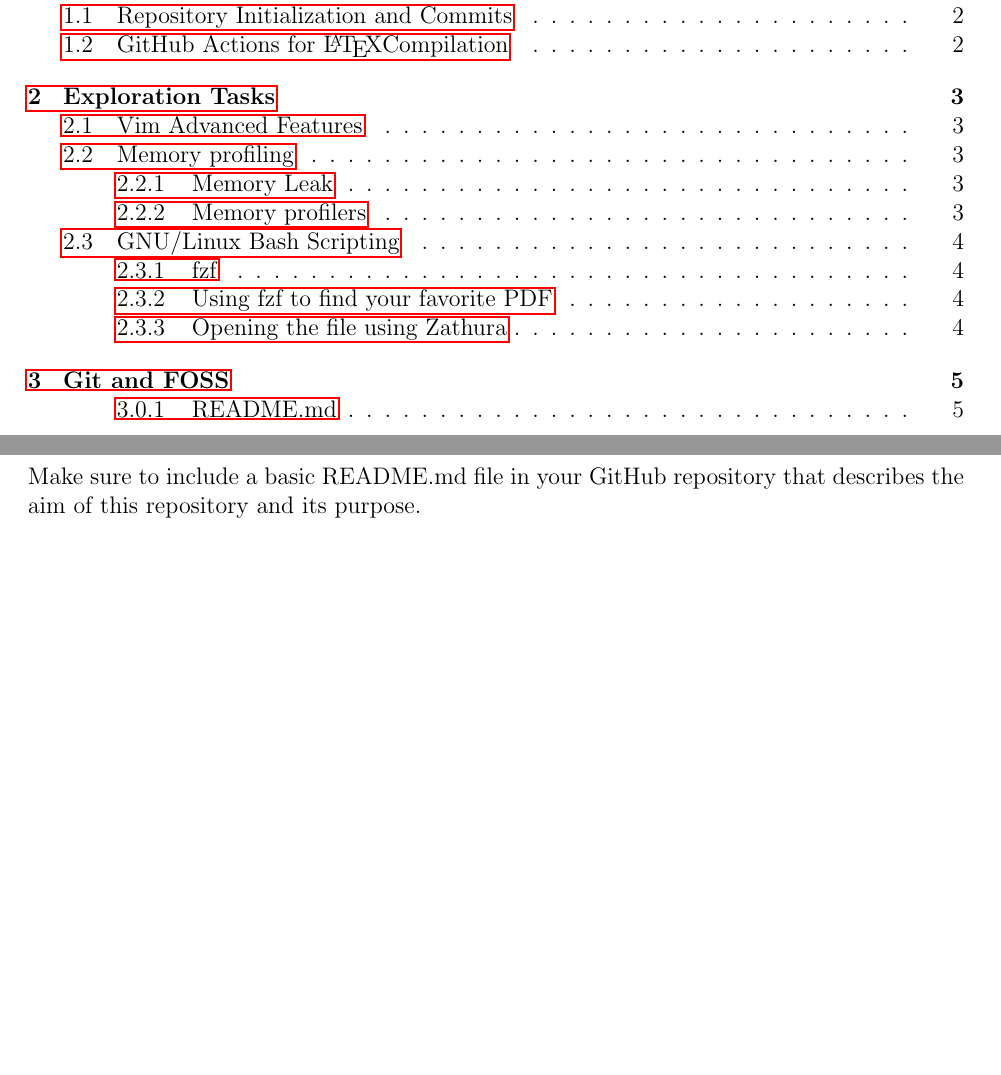
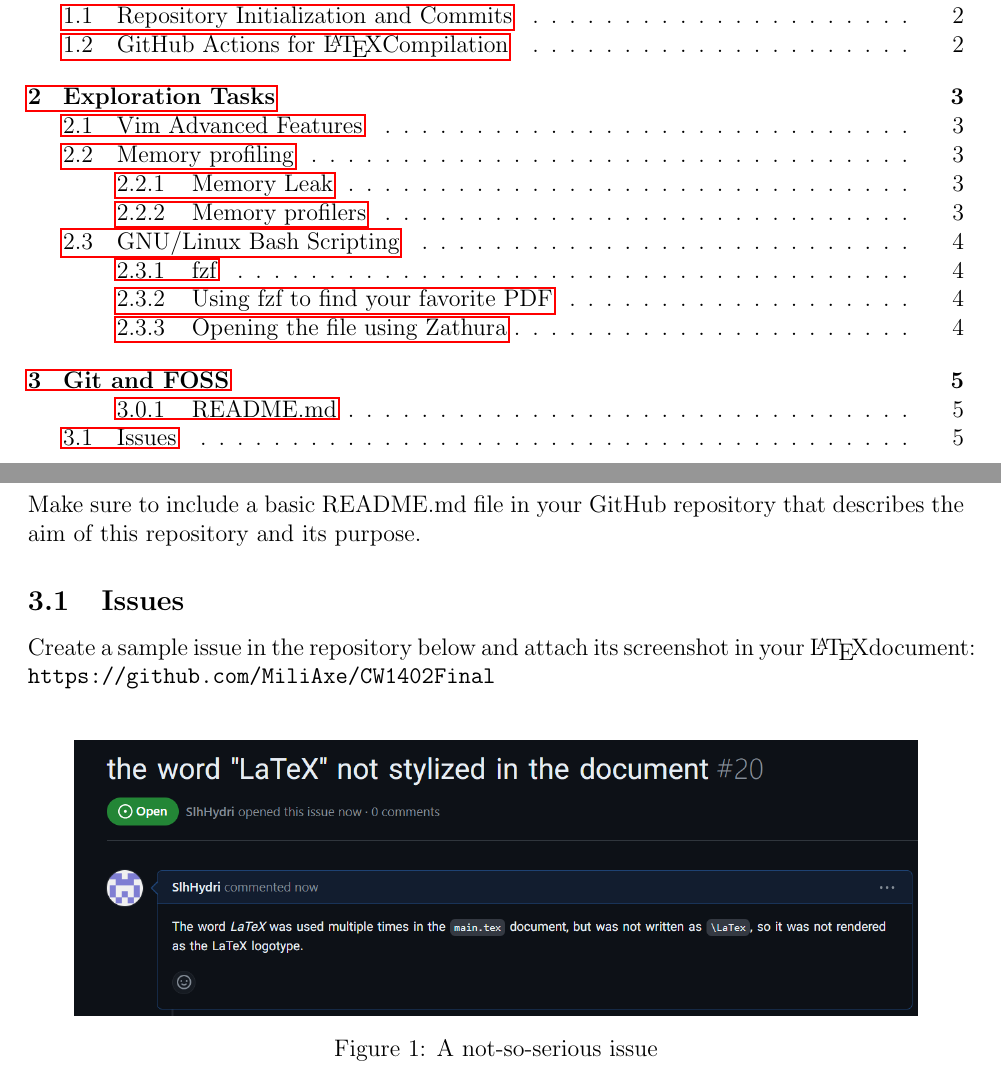
Before and after one commit to SlhHydri/IUST-CW-Final-Project, a LaTeX document (main.tex): two parts of pages 2 and 6 of 6, joined at a grey line, cut so that both start at the same text, the shorter picture padded with empty space. Compiled offline with pdfLaTeX.

Commit message:
added the final section, with an image

```diff
--- a/main.tex
+++ b/main.tex
@@ -153,6 +153,18 @@
 	\textbf{\code{zathura \$(find . -type f -name "*.pdf" | fzf)}}
 
 	\section{Git and FOSS}
+
 	\subsubsection{README.md}
 	Make sure to include a basic README.md file in your GitHub repository that describes the aim of this repository and its purpose.
+
+	\subsection{Issues}
+	Create a sample issue in the repository below and attach its screenshot in your \LaTeX document:
+	\\
+	\code{https://github.com/MiliAxe/CW1402Final}
+	\\
+	\begin{figure}[h]
+		\centering
+		\includegraphics[width=0.9\textwidth]{image.png}
+		\caption{A not-so-serious issue}
+	\end{figure}
 \end{document}
```
Also changed, not shown: image.png (added).
